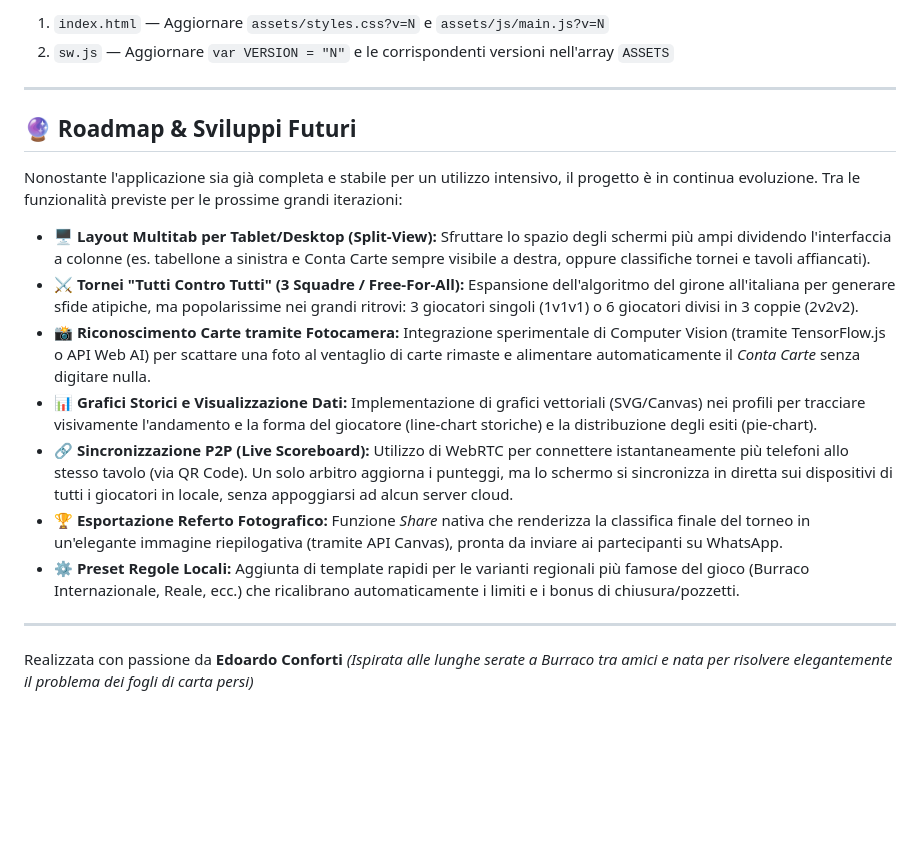
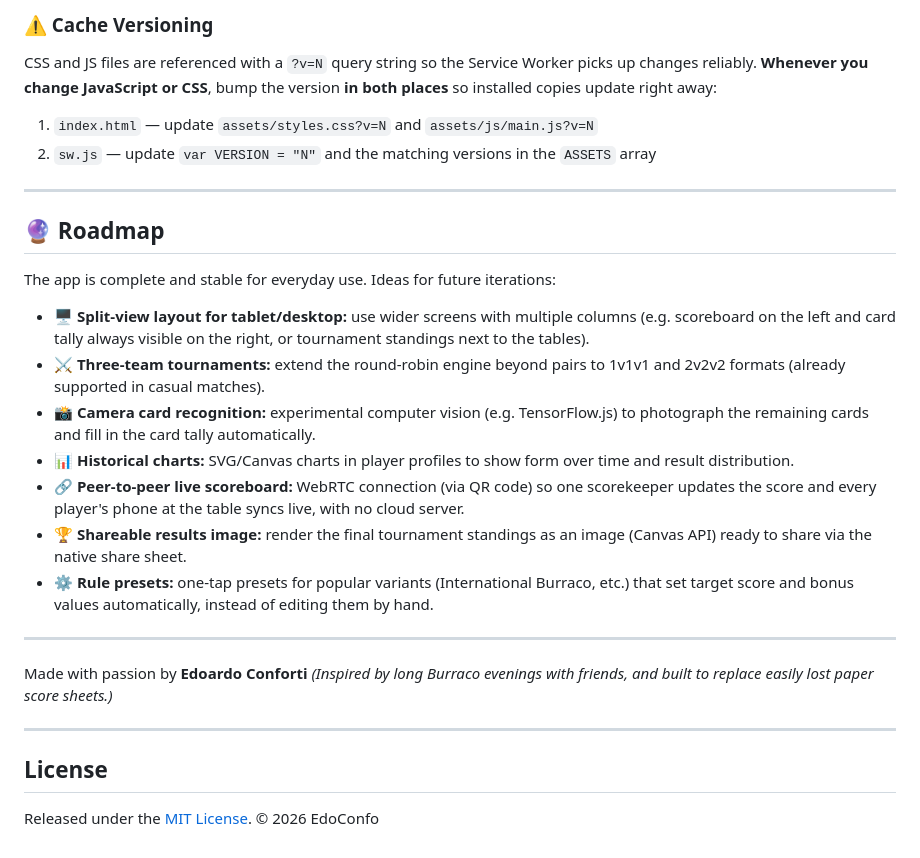
Before and after one commit to EdoConfo/Pinella, a Markdown page: README.md, the part around one of its changes. Drawn GitHub-style; blank space fills up the shorter version.

Commit message:
docs: translate README to English and fix outdated sections
Co-Authored-By: Claude Opus 5 <noreply@anthropic.com>

```diff
--- a/README.md
+++ b/README.md
@@ -66,22 +74,32 @@ I file CSS e JS vengono inclusi con la querystring `?v=N` per gestire aggressiva
 
-1. `index.html` — Aggiornare `assets/styles.css?v=N` e `assets/js/main.js?v=N`
-2. `sw.js` — Aggiornare `var VERSION = "N"` e le corrispondenti versioni nell'array `ASSETS`
+### ⚠️ Cache Versioning
+CSS and JS files are referenced with a `?v=N` query string so the Service Worker picks up changes reliably.
+**Whenever you change JavaScript or CSS**, bump the version **in both places** so installed copies update right away:
+
+1. `index.html` — update `assets/styles.css?v=N` and `assets/js/main.js?v=N`
+2. `sw.js` — update `var VERSION = "N"` and the matching versions in the `ASSETS` array
 
 ---
 
-## 🔮 Roadmap & Sviluppi Futuri
+## 🔮 Roadmap
 
-Nonostante l'applicazione sia già completa e stabile per un utilizzo intensivo, il progetto è in continua evoluzione. Tra le funzionalità previste per le prossime grandi iterazioni:
+The app is complete and stable for everyday use. Ideas for future iterations:
 
-- 🖥️ **Layout Multitab per Tablet/Desktop (Split-View):** Sfruttare lo spazio degli schermi più ampi dividendo l'interfaccia a colonne (es. tabellone a sinistra e Conta Carte sempre visibile a destra, oppure classifiche tornei e tavoli affiancati).
-- ⚔️ **Tornei "Tutti Contro Tutti" (3 Squadre / Free-For-All):** Espansione dell'algoritmo del girone all'italiana per generare sfide atipiche, ma popolarissime nei grandi ritrovi: 3 giocatori singoli (1v1v1) o 6 giocatori divisi in 3 coppie (2v2v2).
-- 📸 **Riconoscimento Carte tramite Fotocamera:** Integrazione sperimentale di Computer Vision (tramite TensorFlow.js o API Web AI) per scattare una foto al ventaglio di carte rimaste e alimentare automaticamente il *Conta Carte* senza digitare nulla.
-- 📊 **Grafici Storici e Visualizzazione Dati:** Implementazione di grafici vettoriali (SVG/Canvas) nei profili per tracciare visivamente l'andamento e la forma del giocatore (line-chart storiche) e la distribuzione degli esiti (pie-chart).
-- 🔗 **Sincronizzazione P2P (Live Scoreboard):** Utilizzo di WebRTC per connettere istantaneamente più telefoni allo stesso tavolo (via QR Code). Un solo arbitro aggiorna i punteggi, ma lo schermo si sincronizza in diretta sui dispositivi di tutti i giocatori in locale, senza appoggiarsi ad alcun server cloud.
-- 🏆 **Esportazione Referto Fotografico:** Funzione *Share* nativa che renderizza la classifica finale del torneo in un'elegante immagine riepilogativa (tramite API Canvas), pronta da inviare ai partecipanti su WhatsApp.
-- ⚙️ **Preset Regole Locali:** Aggiunta di template rapidi per le varianti regionali più famose del gioco (Burraco Internazionale, Reale, ecc.) che ricalibrano automaticamente i limiti e i bonus di chiusura/pozzetti.
+- 🖥️ **Split-view layout for tablet/desktop:** use wider screens with multiple columns (e.g. scoreboard on the left and card tally always visible on the right, or tournament standings next to the tables).
+- ⚔️ **Three-team tournaments:** extend the round-robin engine beyond pairs to 1v1v1 and 2v2v2 formats (already supported in casual matches).
+- 📸 **Camera card recognition:** experimental computer vision (e.g. TensorFlow.js) to photograph the remaining cards and fill in the card tally automatically.
+- 📊 **Historical charts:** SVG/Canvas charts in player profiles to show form over time and result distribution.
+- 🔗 **Peer-to-peer live scoreboard:** WebRTC connection (via QR code) so one scorekeeper updates the score and every player's phone at the table syncs live, with no cloud server.
+- 🏆 **Shareable results image:** render the final tournament standings as an image (Canvas API) ready to share via the native share sheet.
+- ⚙️ **Rule presets:** one-tap presets for popular variants (International Burraco, etc.) that set target score and bonus values automatically, instead of editing them by hand.
 
 ---
 
-Realizzata con passione da **Edoardo Conforti**
-*(Ispirata alle lunghe serate a Burraco tra amici e nata per risolvere elegantemente il problema dei fogli di carta persi)*
+Made with passion by **Edoardo Conforti**
+*(Inspired by long Burraco evenings with friends, and built to replace easily lost paper score sheets.)*
+
+---
+
+## License
+
+Released under the [MIT License](LICENSE). © 2026 EdoConfo
```
Also changed, not shown: other parts of README.md (+41 -33 lines).
